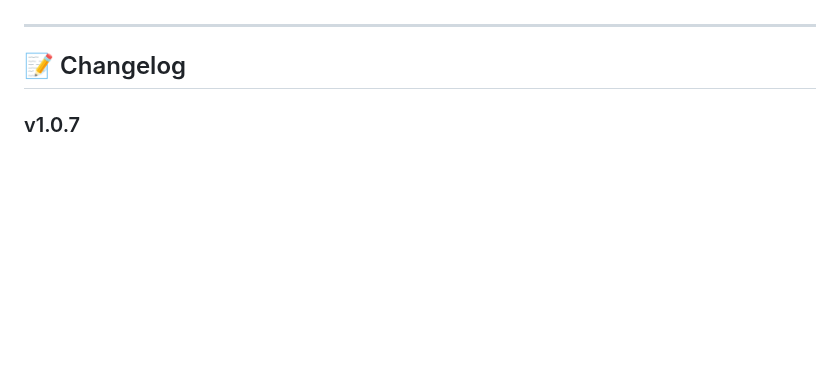
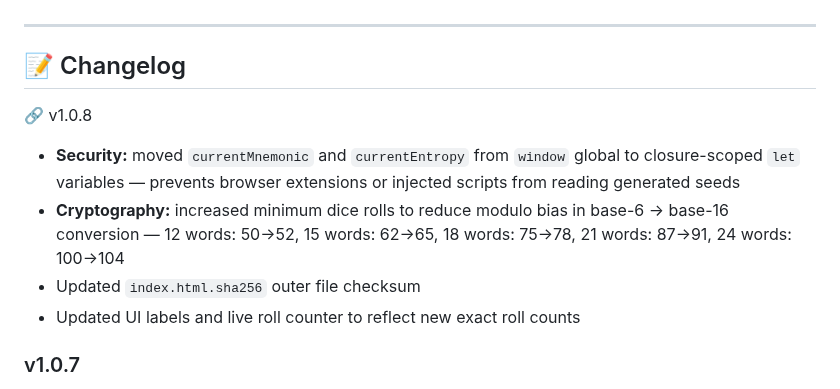
Before and after one commit to IanMcLo/bip-39-dice, a Markdown page: README.md, the part around the change. GitHub-like rendering; blank space fills up the shorter version.

```diff
--- a/README.md
+++ b/README.md
@@ -121,6 +121,13 @@ This tool treats the first recorded die roll as the most significant base-6 digi
 ---
 
 ## 📝 Changelog
+
+🔗 v1.0.8
+- **Security:** moved `currentMnemonic` and `currentEntropy` from `window` global to closure-scoped `let` variables — prevents browser extensions or injected scripts from reading generated seeds
+- **Cryptography:** increased minimum dice rolls to reduce modulo bias in base-6 → base-16 conversion — 12 words: 50→52, 15 words: 62→65, 18 words: 75→78, 21 words: 87→91, 24 words: 100→104
+- Updated `index.html.sha256` outer file checksum
+- Updated UI labels and live roll counter to reflect new exact roll counts
+
 ### v1.0.7
 - Added full cryptographic wordlist integrity verification — on page load the generator SHA-256 hashes the entire 2048-word BIP39 array and compares it against a hard-coded canonical hash. This detects any added, deleted, or misspelled words in addition to the existing length, sortedness, and spot-check validations.
 - Updated `index.html.sha256` outer file checksum to match the modified `index.html`.
```
